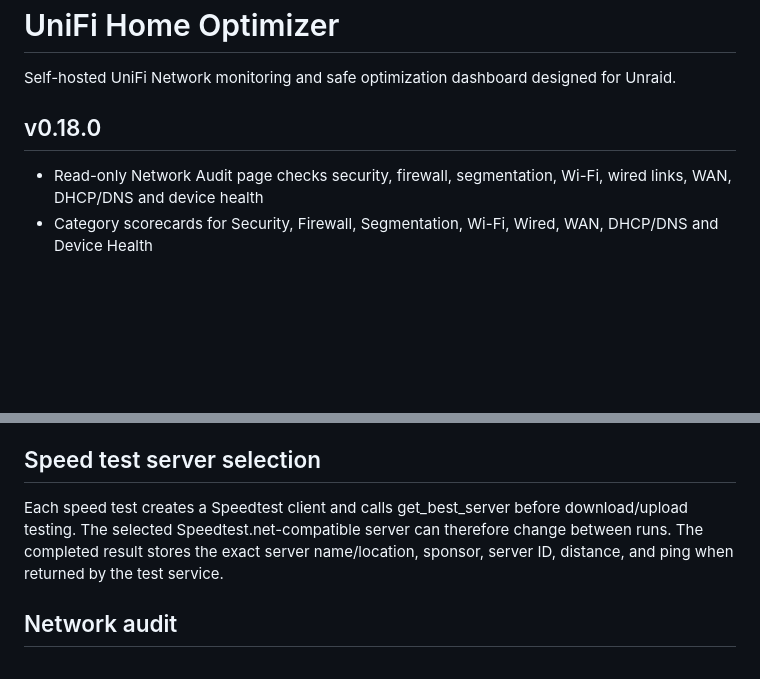
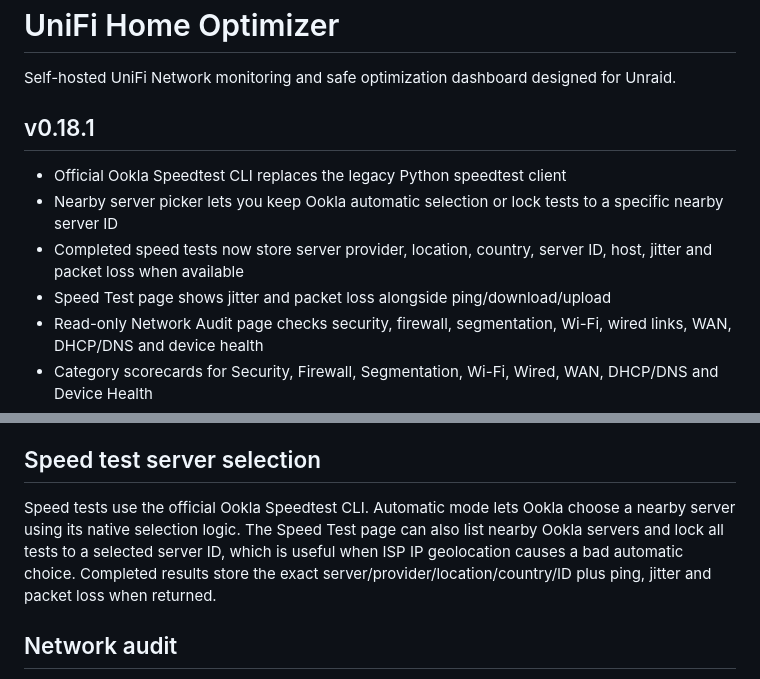
Before and after one commit to apatel1927/unifi-home-optimizer, a Markdown page: README.md, 2 parts joined by grey strips. Drawn GitHub-style; blank space fills up the shorter version.

Commit message:
Document 0.18.1 official Ookla speed testing

```diff
--- a/README.md
+++ b/README.md
@@ -2,8 +2,12 @@
 
 Self-hosted UniFi Network monitoring and safe optimization dashboard designed for Unraid.
 
-## v0.18.0
+## v0.18.1
 
+- Official Ookla Speedtest CLI replaces the legacy Python speedtest client
+- Nearby server picker lets you keep Ookla automatic selection or lock tests to a specific nearby server ID
+- Completed speed tests now store server provider, location, country, server ID, host, jitter and packet loss when available
+- Speed Test page shows jitter and packet loss alongside ping/download/upload
 - Read-only Network Audit page checks security, firewall, segmentation, Wi-Fi, wired links, WAN, DHCP/DNS and device health
 - Category scorecards for Security, Firewall, Segmentation, Wi-Fi, Wired, WAN, DHCP/DNS and Device Health
 - Findings use PASS / REVIEW / WARNING / CRITICAL so context-dependent settings are not mislabeled as failures
@@ -182,7 +186,7 @@ The Topology page uses device uplink relationships returned by UniFi to build a
 
 ## Speed test server selection
 
-Each speed test creates a Speedtest client and calls get_best_server before download/upload testing. The selected Speedtest.net-compatible server can therefore change between runs. The completed result stores the exact server name/location, sponsor, server ID, distance, and ping when returned by the test service.
+Speed tests use the official Ookla Speedtest CLI. Automatic mode lets Ookla choose a nearby server using its native selection logic. The Speed Test page can also list nearby Ookla servers and lock all tests to a selected server ID, which is useful when ISP IP geolocation causes a bad automatic choice. Completed results store the exact server/provider/location/country/ID plus ping, jitter and packet loss when returned.
 
 
 ## Network audit
```
